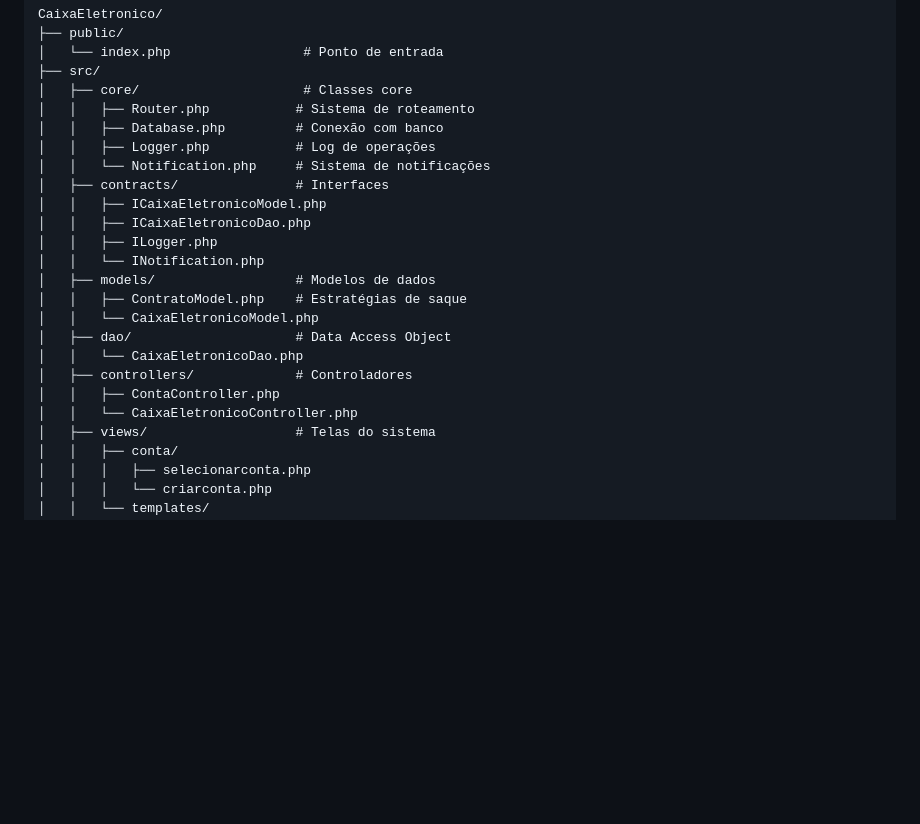
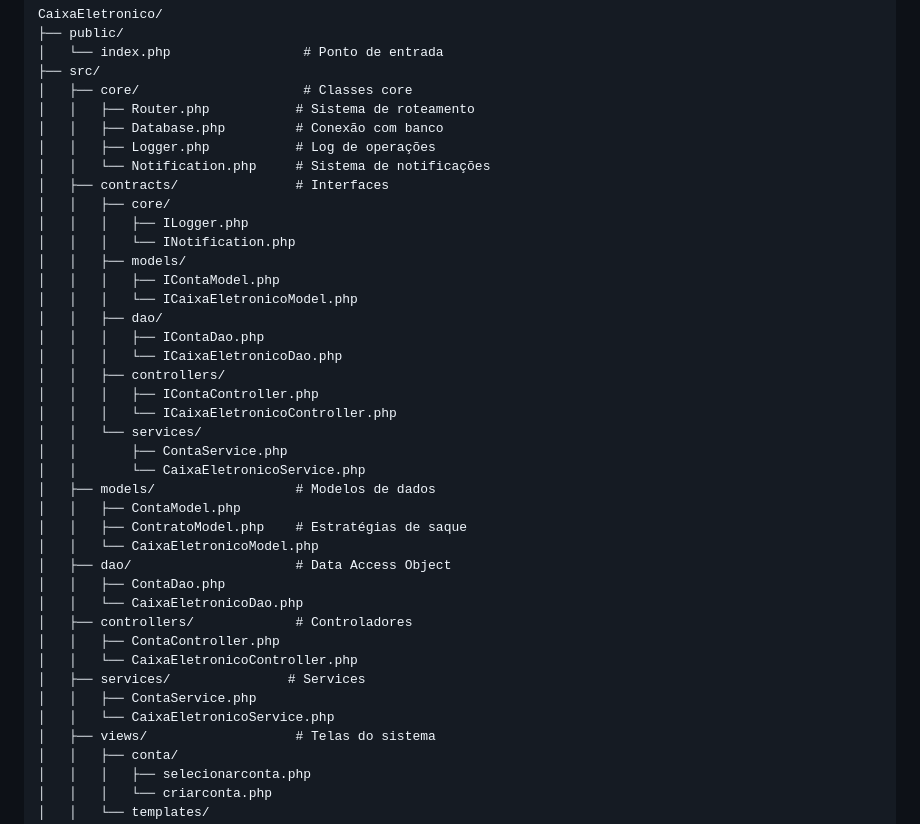
Before and after one commit to EmanuelAry/CaixaEletronico, a Markdown page: README.md, the part around the change. Rendered like a GitHub page; blank space fills up the shorter version.

Commit message:
Chore: corrigida estrutura do readme

```diff
--- a/README.md
+++ b/README.md
@@ -45,18 +45,34 @@ CaixaEletronico/
 │   │   ├── Logger.php           # Log de operações
 │   │   └── Notification.php     # Sistema de notificações
 │   ├── contracts/               # Interfaces
-│   │   ├── ICaixaEletronicoModel.php
-│   │   ├── ICaixaEletronicoDao.php
-│   │   ├── ILogger.php
-│   │   └── INotification.php
+│   │   ├── core/
+│   │   │   ├── ILogger.php
+│   │   │   └── INotification.php
+│   │   ├── models/
+│   │   │   ├── IContaModel.php
+│   │   │   └── ICaixaEletronicoModel.php
+│   │   ├── dao/
+│   │   │   ├── IContaDao.php
+│   │   │   └── ICaixaEletronicoDao.php
+│   │   ├── controllers/
+│   │   │   ├── IContaController.php
+│   │   │   └── ICaixaEletronicoController.php
+│   │   └── services/
+│   │       ├── ContaService.php
+│   │       └── CaixaEletronicoService.php
 │   ├── models/                  # Modelos de dados
+│   │   ├── ContaModel.php
 │   │   ├── ContratoModel.php    # Estratégias de saque
 │   │   └── CaixaEletronicoModel.php
 │   ├── dao/                     # Data Access Object
+│   │   ├── ContaDao.php
 │   │   └── CaixaEletronicoDao.php
 │   ├── controllers/             # Controladores
 │   │   ├── ContaController.php
 │   │   └── CaixaEletronicoController.php
+│   ├── services/               # Services
+│   │   ├── ContaService.php
+│   │   └── CaixaEletronicoService.php
 │   ├── views/                   # Telas do sistema
 │   │   ├── conta/
 │   │   │   ├── selecionarconta.php
```
